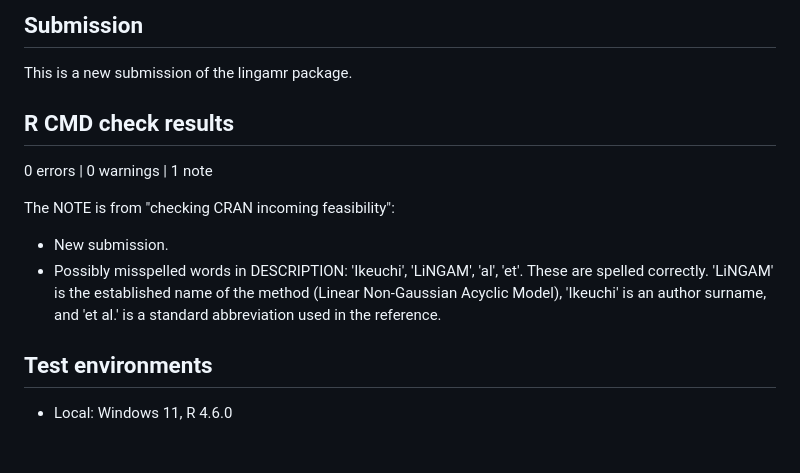
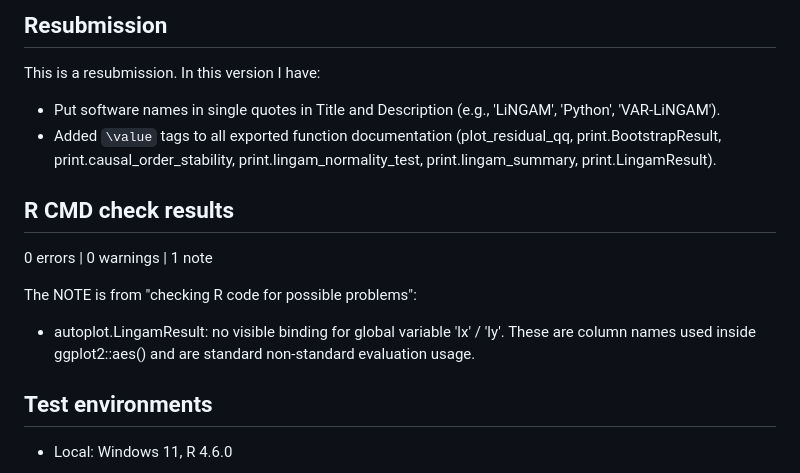
Before and after one commit to morimotoosamu/lingamr, a Markdown page: cran-comments.md, the part around the change. Drawn GitHub-style; blank space fills up the shorter version.

```diff
--- a/cran-comments.md
+++ b/cran-comments.md
@@ -1,18 +1,22 @@
-## Submission
+## Resubmission
 
-This is a new submission of the lingamr package.
+This is a resubmission. In this version I have:
+
+* Put software names in single quotes in Title and Description
+  (e.g., 'LiNGAM', 'Python', 'VAR-LiNGAM').
+* Added `\value` tags to all exported function documentation
+  (plot_residual_qq, print.BootstrapResult, print.causal_order_stability,
+  print.lingam_normality_test, print.lingam_summary, print.LingamResult).
 
 ## R CMD check results
 
 0 errors | 0 warnings | 1 note
 
-The NOTE is from "checking CRAN incoming feasibility":
+The NOTE is from "checking R code for possible problems":
 
-* New submission.
-* Possibly misspelled words in DESCRIPTION: 'Ikeuchi', 'LiNGAM', 'al', 'et'.
-  These are spelled correctly. 'LiNGAM' is the established name of the method
-  (Linear Non-Gaussian Acyclic Model), 'Ikeuchi' is an author surname, and
-  'et al.' is a standard abbreviation used in the reference.
+* autoplot.LingamResult: no visible binding for global variable 'lx' / 'ly'.
+  These are column names used inside ggplot2::aes() and are standard
+  non-standard evaluation usage.
 
 ## Test environments
 
```
Also changed, not shown: CLAUDE.md (added, +79 -0 lines), README.md (+7 -1 lines), man/figures/README-quickstart_plot-1.png, 15 other files.
